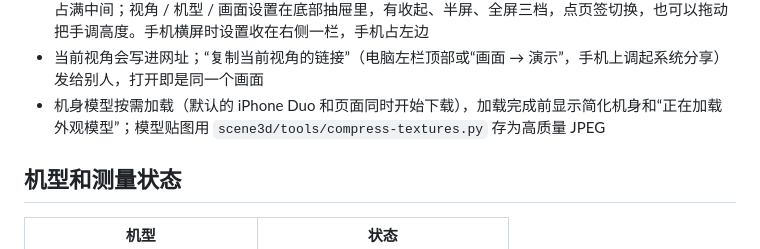
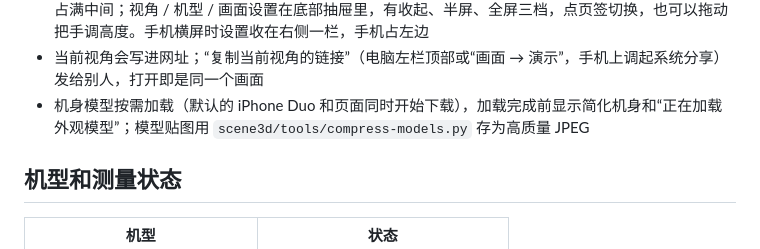
Before and after one commit to smartLanny/phone-view-angle-sim, a Markdown page: README.md, the part around the change. Rendered like a GitHub page.

```diff
--- a/README.md
+++ b/README.md
@@ -33,7 +33,7 @@
 - **快捷条**（电脑和 iPad 放在手机下方，手机上放在设置面板里）：一行，依次是机型名、iOS 风格开关（Duo 展开 / 防窥 / 贴膜）、数值（距离，Duo 另有展开角度）。点数值打开滑条，距离是眼睛到屏幕中央的距离。点机型名弹出机型选择，各机型的防窥 / 贴膜、内外屏状态直接在那里切，也可以打开并排对比
 - **手机上使用**：拖动手机改变观看角度、双指捏合调观看距离、双击回正；竖屏时读数在顶部一行，手机占满中间；视角 / 机型 / 画面设置在底部抽屉里，有收起、半屏、全屏三档，点页签切换，也可以拖动把手调高度。手机横屏时设置收在右侧一栏，手机占左边
 - 当前视角会写进网址；“复制当前视角的链接”（电脑左栏顶部或“画面 → 演示”，手机上调起系统分享）发给别人，打开即是同一个画面
-- 机身模型按需加载（默认的 iPhone Duo 和页面同时开始下载），加载完成前显示简化机身和“正在加载外观模型”；模型贴图用 `scene3d/tools/compress-textures.py` 存为高质量 JPEG
+- 机身模型按需加载（默认的 iPhone Duo 和页面同时开始下载），加载完成前显示简化机身和“正在加载外观模型”；模型贴图用 `scene3d/tools/compress-models.py` 存为高质量 JPEG
 
 ## 机型和测量状态
 
```
Also changed, not shown: web/apple-touch-icon.png (added), web/favicon-64.png (added), web/icon-192.png (added), web/icon-512.png (added), web/og.jpg (added), 13 other files.
